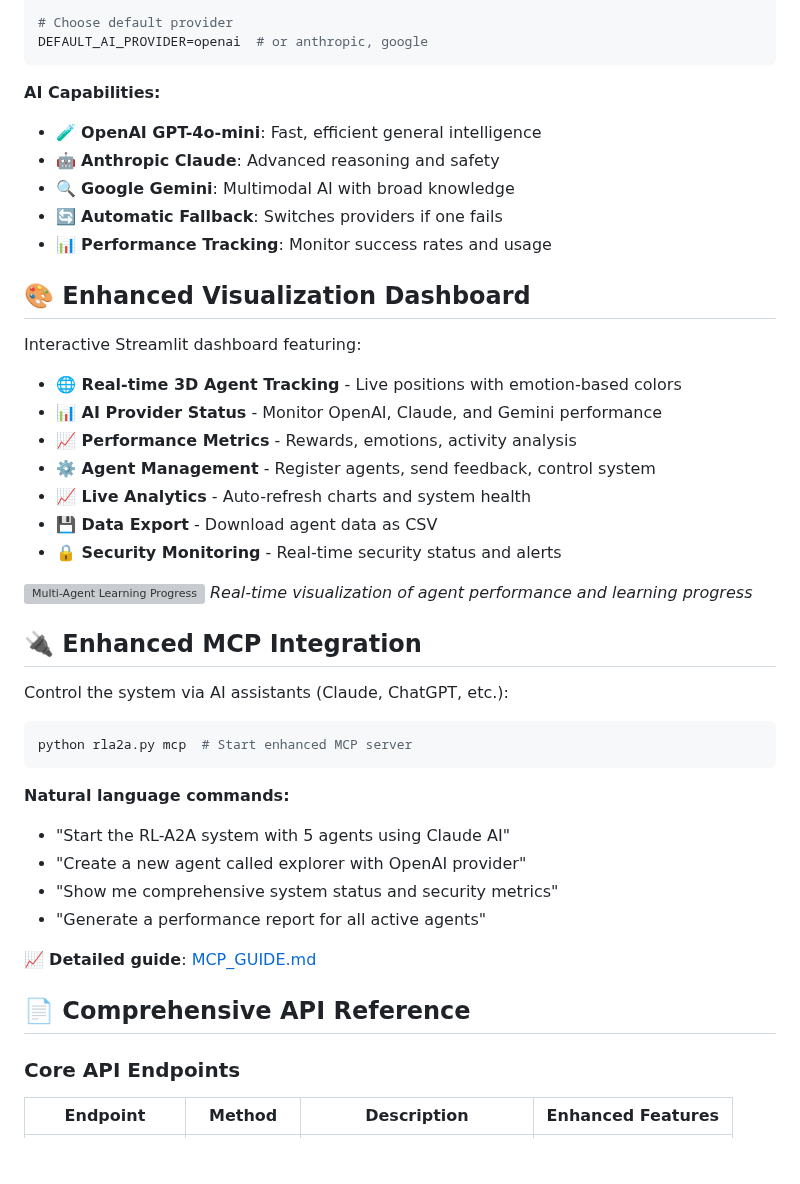
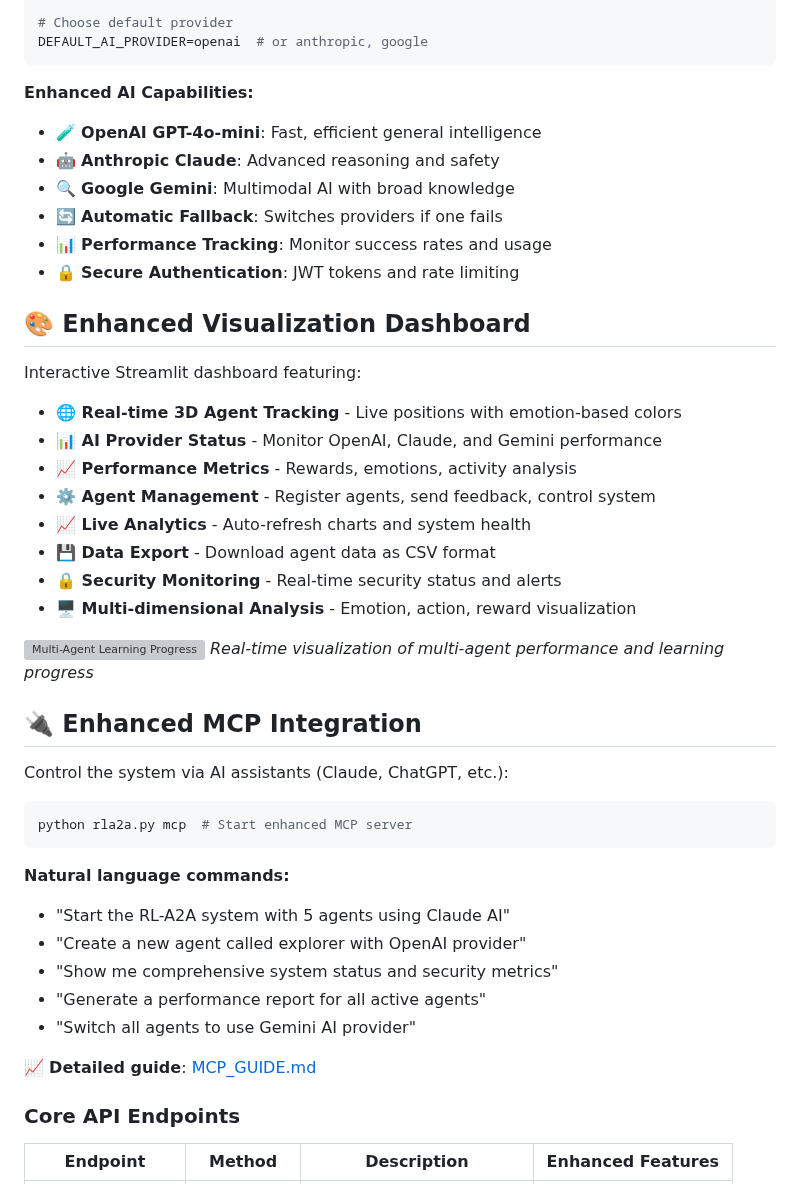
Before and after one commit to KunjShah95/RL-A2A, a Markdown page: README.md, the part around the change. Rendered like a GitHub page; blank space fills up the shorter version; grey boxes are pictures that could not be loaded.

Commit message:
Add multi-AI intelligence and visualization sections from README_COMPLETE

````diff
--- a/README.md
+++ b/README.md
@@ -291,12 +291,13 @@ GOOGLE_API_KEY=your-gemini-api-key
 DEFAULT_AI_PROVIDER=openai  # or anthropic, google
 ```
 
-**AI Capabilities:**
+**Enhanced AI Capabilities:**
 - 🧪 **OpenAI GPT-4o-mini**: Fast, efficient general intelligence
 - 🤖 **Anthropic Claude**: Advanced reasoning and safety
 - 🔍 **Google Gemini**: Multimodal AI with broad knowledge
 - 🔄 **Automatic Fallback**: Switches providers if one fails
 - 📊 **Performance Tracking**: Monitor success rates and usage
+- 🔒 **Secure Authentication**: JWT tokens and rate limiting
 
 ## 🎨 Enhanced Visualization Dashboard
 
@@ -307,11 +308,12 @@ Interactive Streamlit dashboard featuring:
 - **📈 Performance Metrics** - Rewards, emotions, activity analysis
 - **⚙️ Agent Management** - Register agents, send feedback, control system
 - **📈 Live Analytics** - Auto-refresh charts and system health
-- **💾 Data Export** - Download agent data as CSV
+- **💾 Data Export** - Download agent data as CSV format
 - **🔒 Security Monitoring** - Real-time security status and alerts
+- **🖥️ Multi-dimensional Analysis** - Emotion, action, reward visualization
 
 ![Multi-Agent Learning Progress](https://agents-storage.nyc3.digitaloceanspaces.com/quickchart/96e42532-7c49-47e9-a6ef-4850eb9729e4.png)
-*Real-time visualization of agent performance and learning progress*
+*Real-time visualization of multi-agent performance and learning progress*
 
 ## 🔌 Enhanced MCP Integration
 
@@ -326,11 +328,9 @@ python rla2a.py mcp  # Start enhanced MCP server
 - "Create a new agent called explorer with OpenAI provider"
 - "Show me comprehensive system status and security metrics"
 - "Generate a performance report for all active agents"
+- "Switch all agents to use Gemini AI provider"
 
 📈 **Detailed guide**: [MCP_GUIDE.md](MCP_GUIDE.md)
-
-## 📄 Comprehensive API Reference
-
 ### Core API Endpoints
 
 | Endpoint | Method | Description | Enhanced Features |
````
